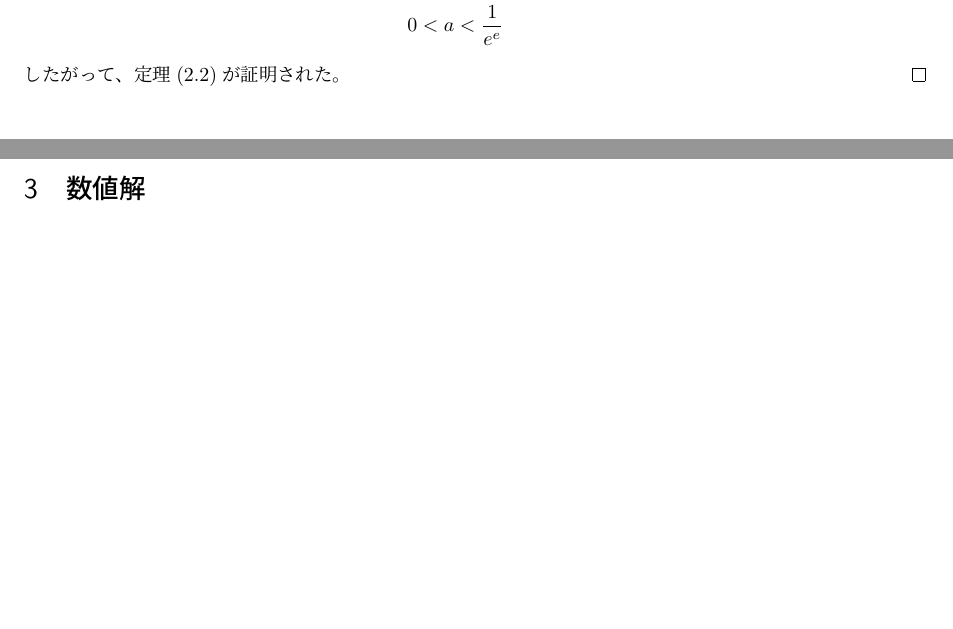
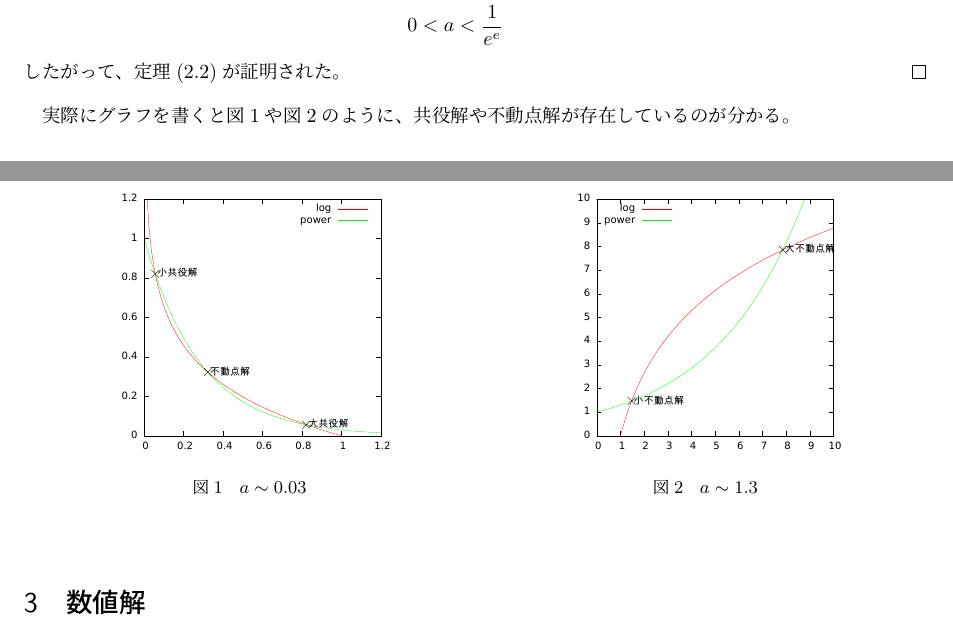
Before and after one commit to pandaman64/explog_intersection, a LaTeX document (report/report.tex, which reads report/solutions.tex): two parts of pages 2 and 3 of 8, joined at a grey line, cut so that both start at the same text, the shorter picture padded with empty space. Compiled offline with upLaTeX and dvipdfmx.

Commit message:
Add graphs.

```diff
--- a/report/report.tex
+++ b/report/report.tex
@@ -1,7 +1,7 @@
 \documentclass[uplatex]{jsarticle}
 
 \usepackage{amsmath}
-\usepackage{graphicx}
+\usepackage[dvipdfmx]{graphicx}
 
 % from http://www.math.tohoku.ac.jp/~kuroki/LaTeX/howtolatex.html
 \usepackage{amsthm}
--- a/report/solutions.tex
+++ b/report/solutions.tex
@@ -59,3 +59,17 @@
 		\end{align*}
 		したがって、\thref{th:conjugate_solutions}が証明された。
 	\end{proof}
+
+	実際にグラフを書くと図\ref{fig:three_roots_ex}や図\ref{fig:two_roots_ex}のように、共役解や不動点解が存在しているのが分かる。
+	\begin{figure}[hbtp]
+	\begin{minipage}{0.5\hsize}
+		\includegraphics[width=80mm]{../plot/graph/three_roots_ex.pdf}
+		\caption{$a \sim 0.03$}
+		\label{fig:three_roots_ex}
+	\end{minipage}
+	\begin{minipage}{0.5\hsize}
+		\includegraphics[width=80mm]{../plot/graph/two_roots_ex.pdf}
+		\caption{$a \sim 1.3$}
+		\label{fig:two_roots_ex}
+	\end{minipage}
+	\end{figure}
```
Also changed, not shown: report/analytic_solutions.tex (+1 -1 lines), report/numerical_solutions.tex (+13 -1 lines), plot/graph/three_roots.pdf.
